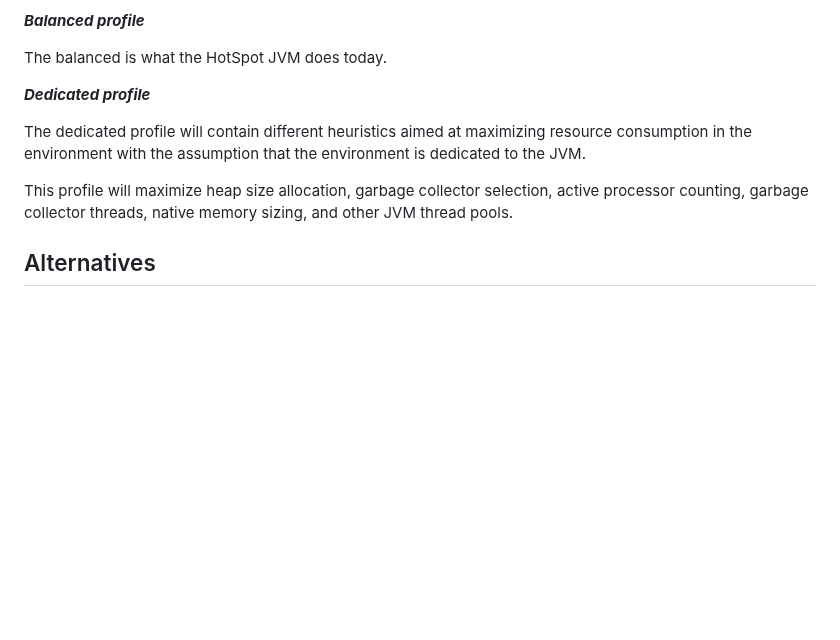
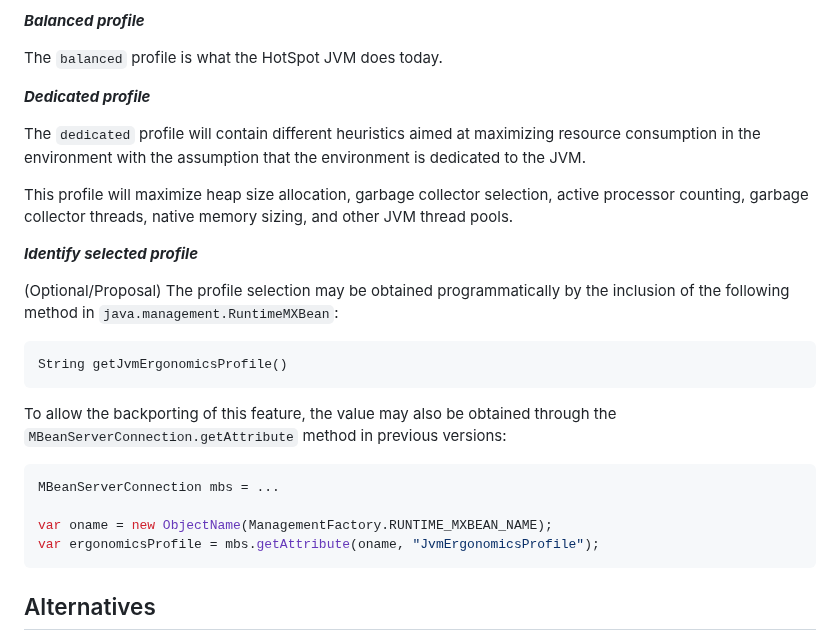
Before and after one commit to microsoft/openjdk-proposals, a Markdown page: ergonomics_profiles/readme.md, the part around the change. GitHub-like rendering; blank space fills up the shorter version.

Commit message:
Include programmatic access to selected profile

````diff
--- a/ergonomics_profiles/readme.md
+++ b/ergonomics_profiles/readme.md
@@ -133,13 +133,28 @@ The presence of the environment variable `JVM_ERGONOMICS_PROFILE` may also selec
 
 **_Balanced profile_**
 
-The balanced is what the HotSpot JVM does today.
+The `balanced` profile is what the HotSpot JVM does today.
 
 **_Dedicated profile_**
 
-The dedicated profile will contain different heuristics aimed at maximizing resource consumption in the environment with the assumption that the environment is dedicated to the JVM.
+The `dedicated` profile will contain different heuristics aimed at maximizing resource consumption in the environment with the assumption that the environment is dedicated to the JVM.
 
 This profile will maximize heap size allocation, garbage collector selection, active processor counting, garbage collector threads, native memory sizing, and other JVM thread pools.
+
+**_Identify selected profile_**
+
+(Optional/Proposal) The profile selection may be obtained programmatically by the inclusion of the following method in `java.management.RuntimeMXBean`:
+
+    String getJvmErgonomicsProfile()
+
+To allow the backporting of this feature, the value may also be obtained through the `MBeanServerConnection.getAttribute` method in previous versions:
+
+```java
+MBeanServerConnection mbs = ...
+
+var oname = new ObjectName(ManagementFactory.RUNTIME_MXBEAN_NAME);
+var ergonomicsProfile = mbs.getAttribute(oname, "JvmErgonomicsProfile");
+```
 
 Alternatives
 ------------
````
